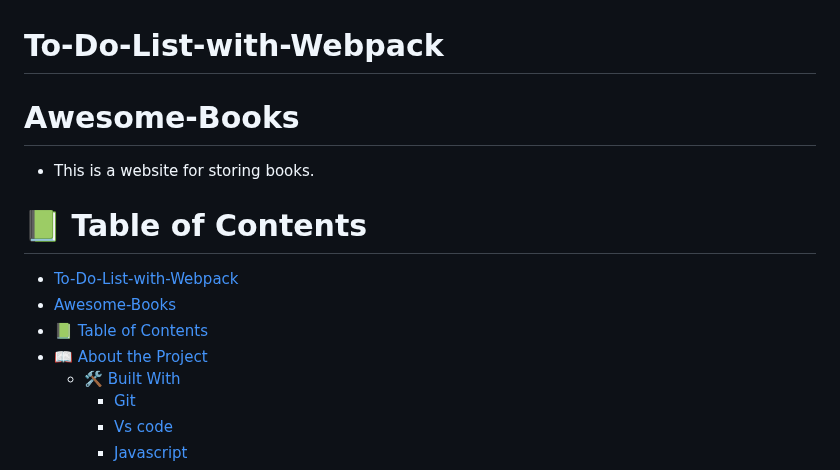
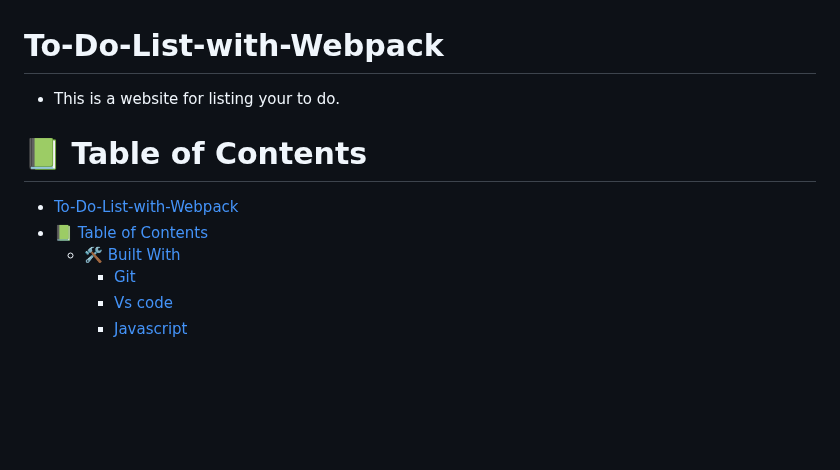
Before and after one commit to ikoote1/To-Do-List-with-Webpack, a Markdown page: README.md, the part around one of its changes. GitHub-like rendering; blank space fills up the shorter version.

```diff
--- a/README.md
+++ b/README.md
@@ -1,12 +1,9 @@
 # To-Do-List-with-Webpack
-# Awesome-Books
-- This is a website for storing books.
+- This is a website for listing your to do.
 # 📗 Table of Contents
 
 - [To-Do-List-with-Webpack](#to-do-list-with-webpack)
-- [Awesome-Books](#awesome-books)
 - [📗 Table of Contents](#-table-of-contents)
-- [📖 About the Project ](#-about-the-project-)
   - [🛠 Built With ](#-built-with-)
     - [Git ](#git-)
     - [Vs code](#vs-code)
```
Also changed, not shown: other parts of README.md (+13 -12 lines).
